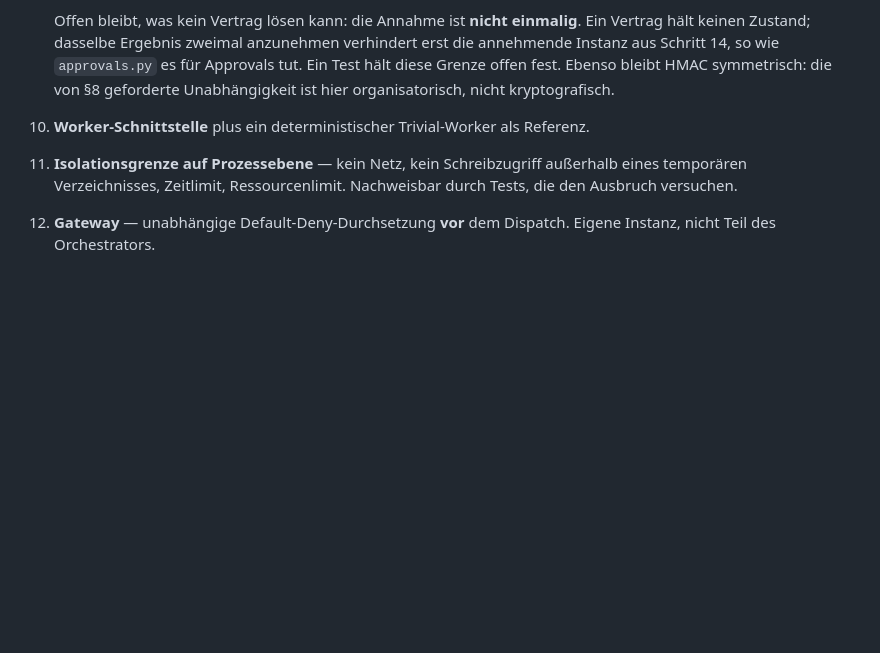
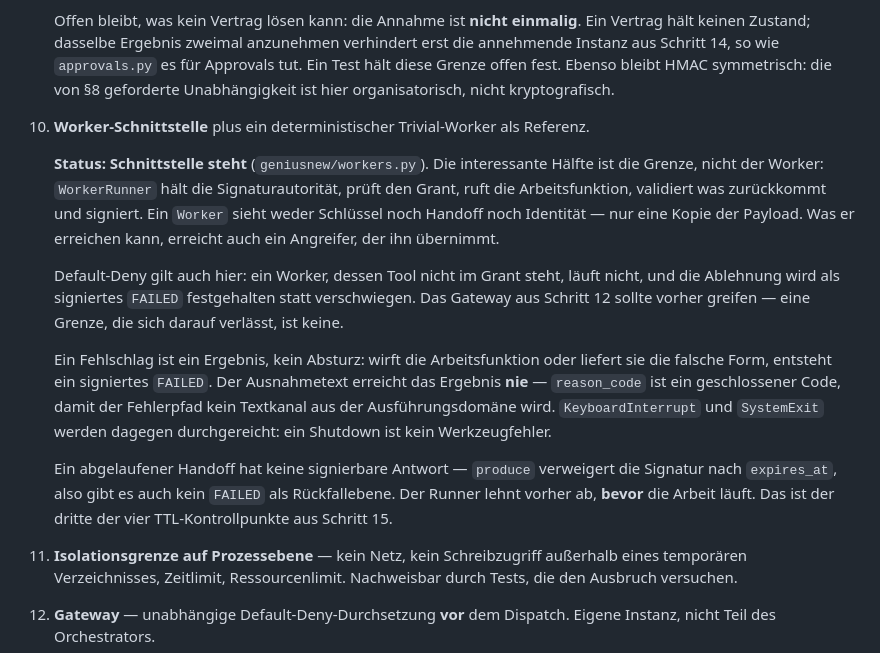
Before and after one commit to Kaancodm/GeniusNew, a Markdown page: docs/ROADMAP-V01.md, the part around the change. GitHub-like rendering; blank space fills up the shorter version.

Commit message:
docs: record worker boundary status

```diff
--- a/docs/ROADMAP-V01.md
+++ b/docs/ROADMAP-V01.md
@@ -118,6 +118,28 @@ Abhängigkeit: erst die Verträge, dann die Instanzen, die sie durchsetzen.
 
 10. **Worker-Schnittstelle** plus ein deterministischer Trivial-Worker als Referenz.
 
+    **Status: Schnittstelle steht** (`geniusnew/workers.py`). Die interessante Hälfte ist
+    die Grenze, nicht der Worker: `WorkerRunner` hält die Signaturautorität, prüft den
+    Grant, ruft die Arbeitsfunktion, validiert was zurückkommt und signiert. Ein `Worker`
+    sieht weder Schlüssel noch Handoff noch Identität — nur eine Kopie der Payload. Was
+    er erreichen kann, erreicht auch ein Angreifer, der ihn übernimmt.
+
+    Default-Deny gilt auch hier: ein Worker, dessen Tool nicht im Grant steht, läuft
+    nicht, und die Ablehnung wird als signiertes `FAILED` festgehalten statt verschwiegen.
+    Das Gateway aus Schritt 12 sollte vorher greifen — eine Grenze, die sich darauf
+    verlässt, ist keine.
+
+    Ein Fehlschlag ist ein Ergebnis, kein Absturz: wirft die Arbeitsfunktion oder liefert
+    sie die falsche Form, entsteht ein signiertes `FAILED`. Der Ausnahmetext erreicht das
+    Ergebnis **nie** — `reason_code` ist ein geschlossener Code, damit der Fehlerpfad kein
+    Textkanal aus der Ausführungsdomäne wird. `KeyboardInterrupt` und `SystemExit` werden
+    dagegen durchgereicht: ein Shutdown ist kein Werkzeugfehler.
+
+    Ein abgelaufener Handoff hat keine signierbare Antwort — `produce` verweigert die
+    Signatur nach `expires_at`, also gibt es auch kein `FAILED` als Rückfallebene. Der
+    Runner lehnt vorher ab, **bevor** die Arbeit läuft. Das ist der dritte der vier
+    TTL-Kontrollpunkte aus Schritt 15.
+
 11. **Isolationsgrenze auf Prozessebene** — kein Netz, kein Schreibzugriff außerhalb eines
     temporären Verzeichnisses, Zeitlimit, Ressourcenlimit. Nachweisbar durch Tests, die
     den Ausbruch versuchen.
```
